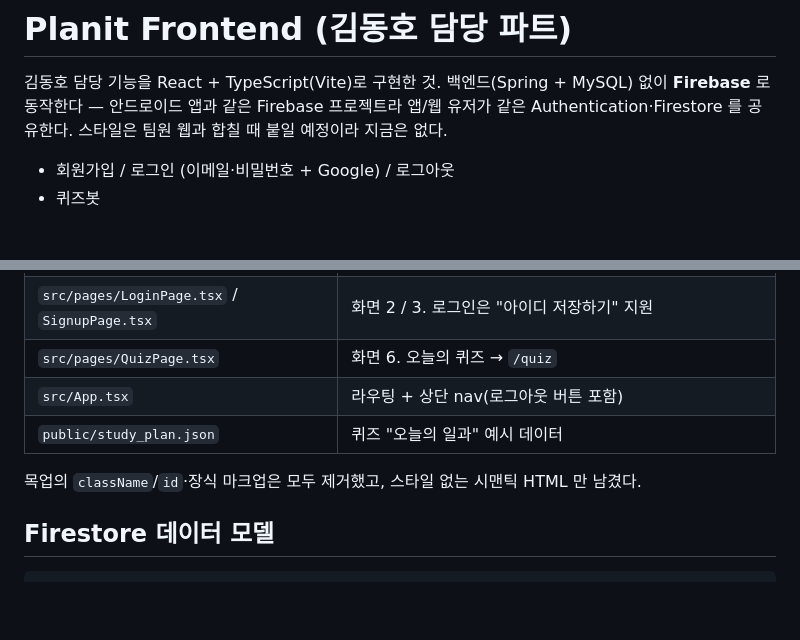
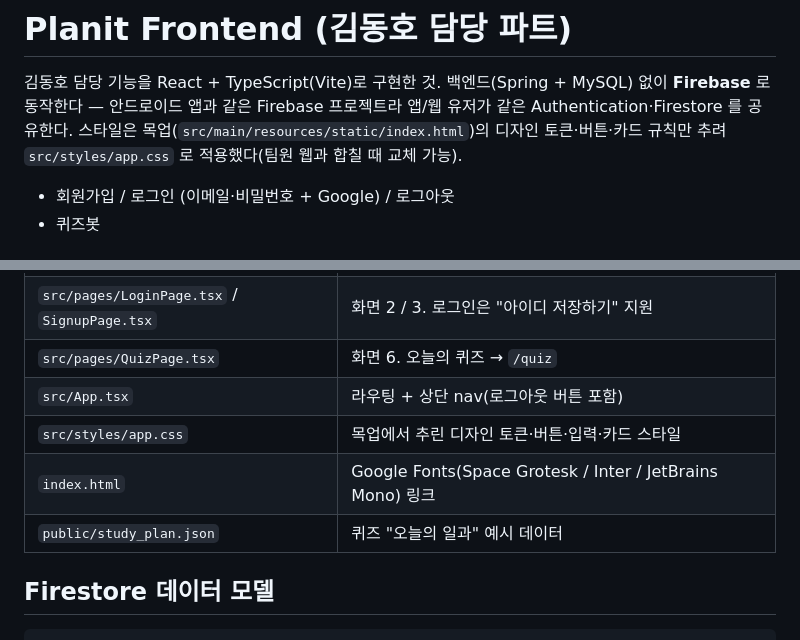
Before and after one commit to Planit-TeamProject/Planit-Web-Auth-Plan-Quiz, a Markdown page: frontend/README.md, 2 parts joined by grey strips. GitHub-like rendering; blank space fills up the shorter version.

```diff
--- a/frontend/README.md
+++ b/frontend/README.md
@@ -2,7 +2,8 @@
 
 김동호 담당 기능을 React + TypeScript(Vite)로 구현한 것. 백엔드(Spring + MySQL) 없이
 **Firebase** 로 동작한다 — 안드로이드 앱과 같은 Firebase 프로젝트라 앱/웹 유저가 같은
-Authentication·Firestore 를 공유한다. 스타일은 팀원 웹과 합칠 때 붙일 예정이라 지금은 없다.
+Authentication·Firestore 를 공유한다. 스타일은 목업(`src/main/resources/static/index.html`)의
+디자인 토큰·버튼·카드 규칙만 추려 `src/styles/app.css` 로 적용했다(팀원 웹과 합칠 때 교체 가능).
 
 - 회원가입 / 로그인 (이메일·비밀번호 + Google) / 로그아웃
 - 퀴즈봇
@@ -38,9 +39,9 @@ npm run preview
 | `src/pages/LoginPage.tsx` / `SignupPage.tsx` | 화면 2 / 3. 로그인은 "아이디 저장하기" 지원 |
 | `src/pages/QuizPage.tsx` | 화면 6. 오늘의 퀴즈 → `/quiz` |
 | `src/App.tsx` | 라우팅 + 상단 nav(로그아웃 버튼 포함) |
+| `src/styles/app.css` | 목업에서 추린 디자인 토큰·버튼·입력·카드 스타일 |
+| `index.html` | Google Fonts(Space Grotesk / Inter / JetBrains Mono) 링크 |
 | `public/study_plan.json` | 퀴즈 "오늘의 일과" 예시 데이터 |
-
-목업의 `className`/`id`·장식 마크업은 모두 제거했고, 스타일 없는 시맨틱 HTML 만 남겼다.
 
 ## Firestore 데이터 모델
 
```
Also changed, not shown: README.md (+4 -3 lines).
